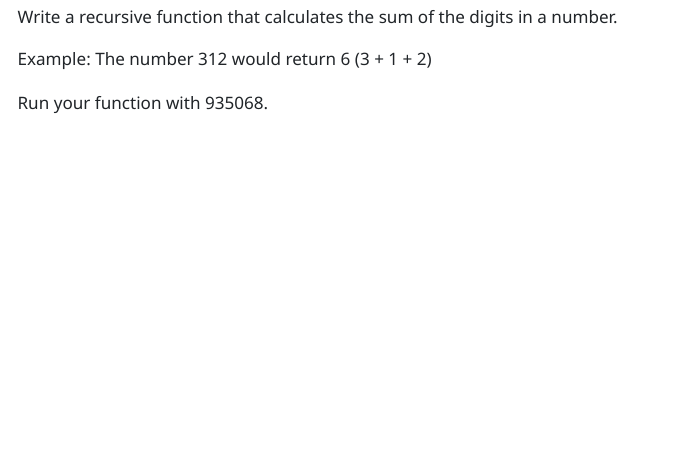
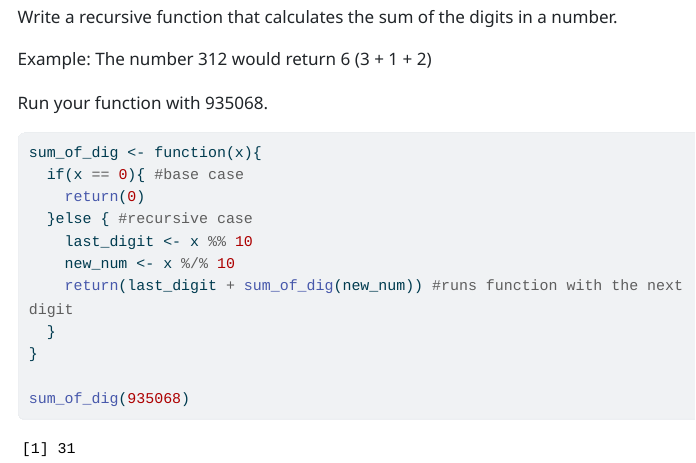
Before and after one commit to riazaman/Zaman_Ria_201_A06, a Quarto document (template_A06.qmd): the page in a window 1100 px wide, from 4700 px down. The pictures show the output file template_A06.html that the author committed with the source, opened offline; menus at the side of the page are left out; long lines of code are wrapped.

Commit message:
Finished Question 5

````diff
--- a/template_A06.qmd
+++ b/template_A06.qmd
@@ -240,5 +240,16 @@ Example: The number 312 would return 6 (3 + 1 + 2)
 Run your function with 935068.
 
 ```{r}
+sum_of_dig <- function(x){
+  if(x == 0){ #base case
+    return(0)
+  }else { #recursive case
+    last_digit <- x %% 10
+    new_num <- x %/% 10
+    return(last_digit + sum_of_dig(new_num)) #runs function with the next digit
+  }
+}
+
+sum_of_dig(935068)
 
 ```
````
Also changed, not shown: template_A06.html.
